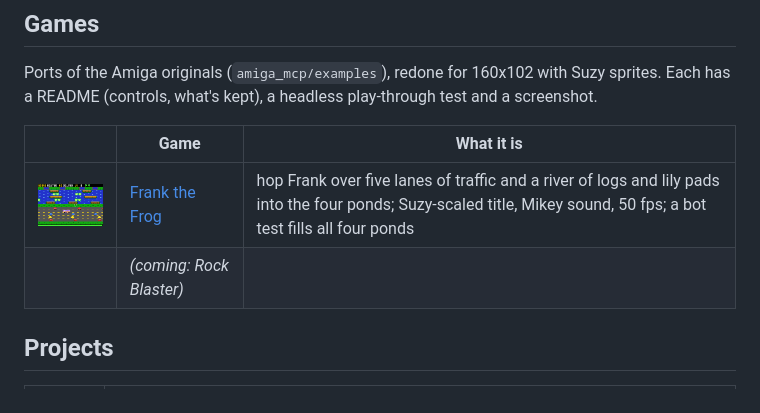
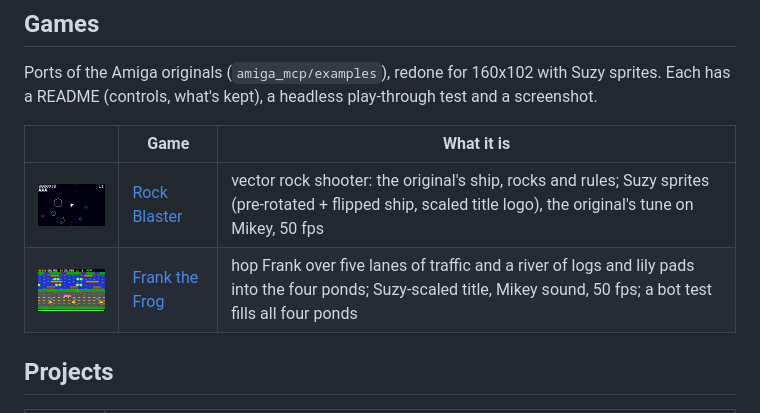
Before and after one commit to geekychris/lynxdev, a Markdown page: README.md, the part around the change. GitHub-like rendering; pictures changed too: docs/images/rock_blaster.png (added).

```diff
--- a/README.md
+++ b/README.md
@@ -52,8 +52,8 @@ play-through test and a screenshot.
 
 | | Game | What it is |
 |---|---|---|
+| <img src="docs/images/rock_blaster.png" width="160" alt="Rock Blaster"> | [Rock Blaster](projects/rock_blaster) | vector rock shooter: the original's ship, rocks and rules; Suzy sprites (pre-rotated + flipped ship, scaled title logo), the original's tune on Mikey, 50 fps |
 | <img src="docs/images/frank_the_frog.png" width="160" alt="Frank the Frog"> | [Frank the Frog](projects/frank_the_frog) | hop Frank over five lanes of traffic and a river of logs and lily pads into the four ponds; Suzy-scaled title, Mikey sound, 50 fps; a bot test fills all four ponds |
-| | *(coming: Rock Blaster)* | |
 
 ## Projects
 
```
Also changed, not shown: PROGRESS.md (+2 -1 lines), docs/lynx-gotchas.md (+11 -0 lines), projects/rock_blaster/README.md (added, +137 -0 lines), docs/images/rock_blaster.gif (added), docs/images/rock_blaster_title.png (added), 13 other files.
